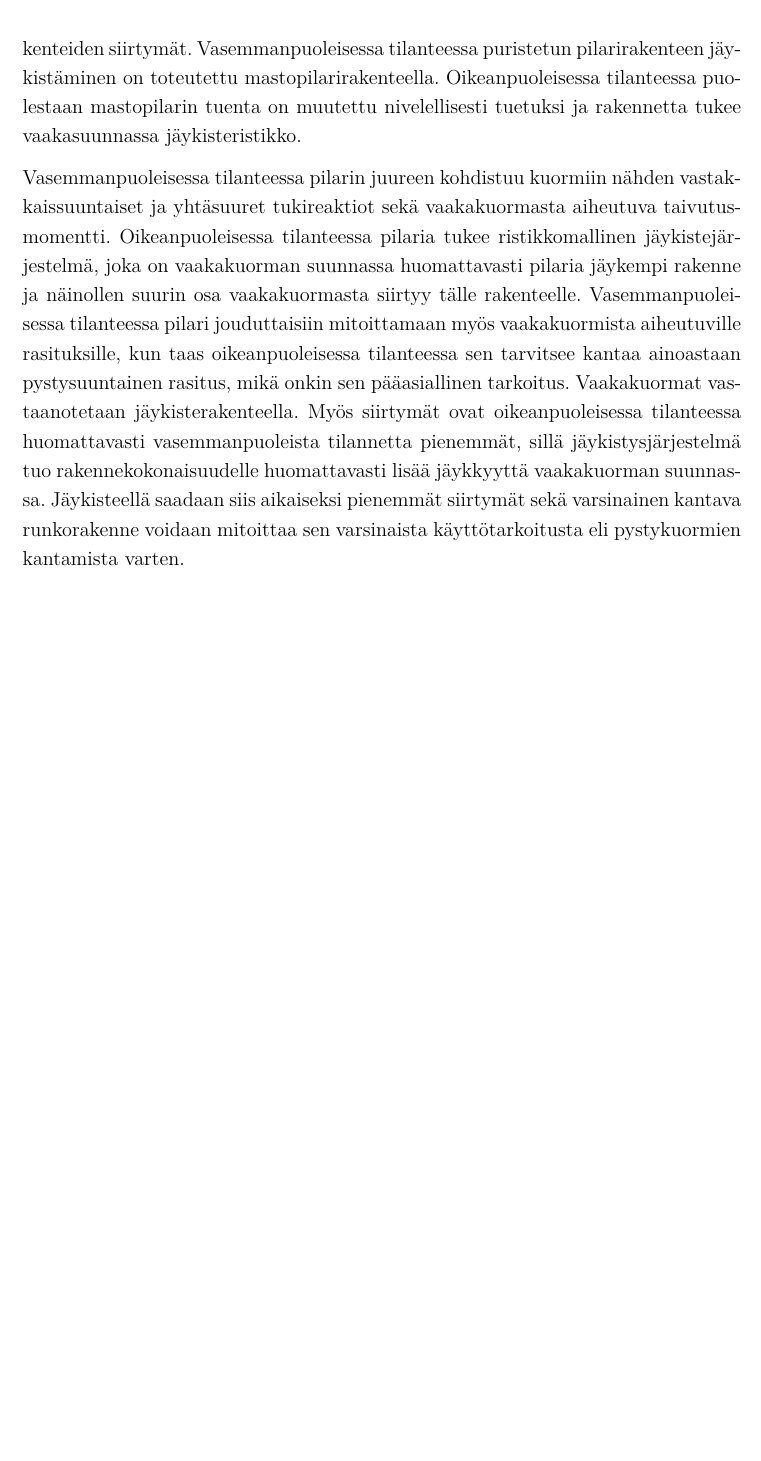
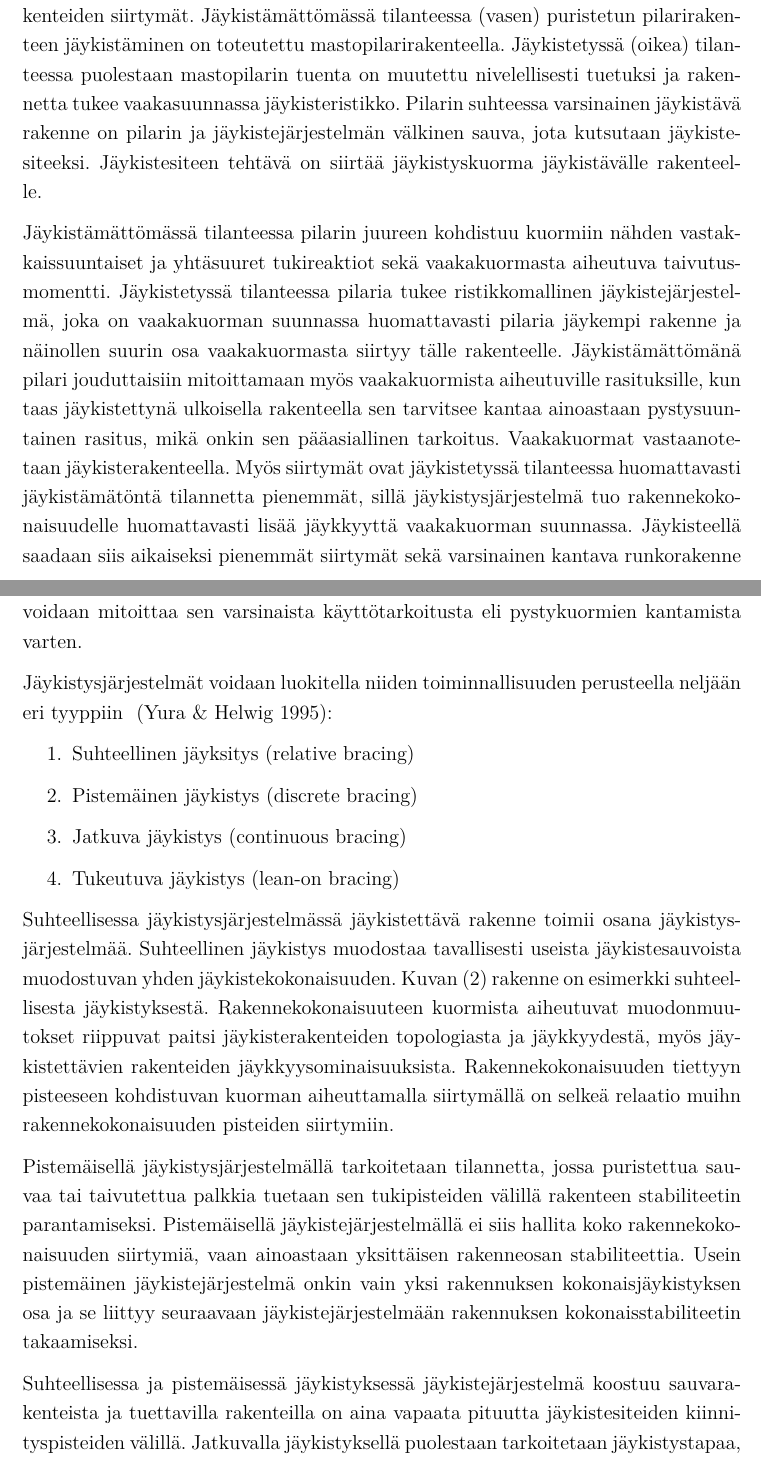
Before and after one commit to juhowee/DI, a LaTeX document (di.tex): part of page 15 of 26 before the commit and two parts of pages 15 and 16 of 28 after it, the two joined at a grey line, cut so that both start at the same text, the shorter picture padded with empty space. Compiled offline with pdfLaTeX.

Commit message:
12.07.2018

```diff
--- a/di.tex
+++ b/di.tex
@@ -450,9 +450,25 @@ Jäykistäminen perustuu rakenteiden mekaniikan otaksumaan, jonka mukaan rakente
 \label{fig:jaykistys_periaate}
 \end{figure}
 
-Kuvassa on esitetty punaisella pilarirakenteeseen vaikuttava ulkoinen pysty- ja vaakakuorma ja vihreällä rakennetta tukevat tukireaktiot. Katkoviivalla on esitetty rakenteiden siirtymät. Vasemmanpuoleisessa tilanteessa puristetun pilarirakenteen jäykistäminen on toteutettu mastopilarirakenteella. Oikeanpuoleisessa tilanteessa puolestaan mastopilarin tuenta on muutettu nivelellisesti tuetuksi ja rakennetta tukee vaakasuunnassa jäykisteristikko.
+Kuvassa on esitetty punaisella pilarirakenteeseen vaikuttava ulkoinen pysty- ja vaakakuorma ja vihreällä rakennetta tukevat tukireaktiot. Katkoviivalla on esitetty rakenteiden siirtymät. Jäykistämättömässä tilanteessa (vasen) puristetun pilarirakenteen jäykistäminen on toteutettu mastopilarirakenteella. Jäykistetyssä (oikea) tilanteessa puolestaan mastopilarin tuenta on muutettu nivelellisesti tuetuksi ja rakennetta tukee vaakasuunnassa jäykisteristikko. Pilarin suhteessa varsinainen jäykistävä rakenne on pilarin ja jäykistejärjestelmän välkinen sauva, jota kutsutaan jäykistesiteeksi. Jäykistesiteen tehtävä on siirtää jäykistyskuorma jäykistävälle rakenteelle.
 
-Vasemmanpuoleisessa tilanteessa pilarin juureen kohdistuu kuormiin nähden vastakkaissuuntaiset ja yhtäsuuret tukireaktiot sekä vaakakuormasta aiheutuva taivutusmomentti. Oikeanpuoleisessa tilanteessa pilaria tukee ristikkomallinen jäykistejärjestelmä, joka on vaakakuorman suunnassa huomattavasti pilaria jäykempi rakenne ja näinollen suurin osa vaakakuormasta siirtyy tälle rakenteelle. Vasemmanpuoleisessa tilanteessa pilari jouduttaisiin mitoittamaan myös vaakakuormista aiheutuville rasituksille, kun taas oikeanpuoleisessa tilanteessa sen tarvitsee kantaa ainoastaan pystysuuntainen rasitus, mikä onkin sen pääasiallinen tarkoitus. Vaakakuormat vastaanotetaan jäykisterakenteella. Myös siirtymät ovat oikeanpuoleisessa tilanteessa huomattavasti vasemmanpuoleista tilannetta pienemmät, sillä jäykistysjärjestelmä tuo rakennekokonaisuudelle huomattavasti lisää jäykkyyttä vaakakuorman suunnassa. Jäykisteellä saadaan siis aikaiseksi pienemmät siirtymät sekä varsinainen kantava runkorakenne voidaan mitoittaa sen varsinaista käyttötarkoitusta eli pystykuormien kantamista varten.
+Jäykistämättömässä tilanteessa pilarin juureen kohdistuu kuormiin nähden vastakkaissuuntaiset ja yhtäsuuret tukireaktiot sekä vaakakuormasta aiheutuva taivutusmomentti. Jäykistetyssä tilanteessa pilaria tukee ristikkomallinen jäykistejärjestelmä, joka on vaakakuorman suunnassa huomattavasti pilaria jäykempi rakenne ja näinollen suurin osa vaakakuormasta siirtyy tälle rakenteelle. Jäykistämättömänä pilari jouduttaisiin mitoittamaan myös vaakakuormista aiheutuville rasituksille, kun taas jäykistettynä ulkoisella rakenteella sen tarvitsee kantaa ainoastaan pystysuuntainen rasitus, mikä onkin sen pääasiallinen tarkoitus. Vaakakuormat vastaanotetaan jäykisterakenteella. Myös siirtymät ovat jäykistetyssä tilanteessa huomattavasti jäykistämätöntä tilannetta pienemmät, sillä jäykistysjärjestelmä tuo rakennekokonaisuudelle huomattavasti lisää jäykkyyttä vaakakuorman suunnassa. Jäykisteellä saadaan siis aikaiseksi pienemmät siirtymät sekä varsinainen kantava runkorakenne voidaan mitoittaa sen varsinaista käyttötarkoitusta eli pystykuormien kantamista varten.
+
+Jäykistysjärjestelmät voidaan luokitella niiden toiminnallisuuden perusteella neljään eri tyyppiin \parencite{yura}:
+
+\begin{enumerate}
+\item Suhteellinen jäyksitys (relative bracing)
+\item Pistemäinen jäykistys (discrete bracing)
+\item Jatkuva jäykistys (continuous bracing)
+\item Tukeutuva jäykistys (lean-on bracing)
+\end{enumerate}
+
+Suhteellisessa jäykistysjärjestelmässä jäykistettävä rakenne toimii osana jäykistysjärjestelmää. Suhteellinen jäykistys muodostaa tavallisesti useista jäykistesauvoista muodostuvan yhden jäykistekokonaisuuden. Kuvan (\ref{fig:jaykistys_periaate}) rakenne on esimerkki suhteellisesta jäykistyksestä. Rakennekokonaisuuteen kuormista aiheutuvat muodonmuutokset riippuvat paitsi jäykisterakenteiden topologiasta ja jäykkyydestä, myös jäykistettävien rakenteiden jäykkyysominaisuuksista. Rakennekokonaisuuden tiettyyn pisteeseen kohdistuvan kuorman aiheuttamalla siirtymällä on selkeä relaatio muihn rakennekokonaisuuden pisteiden siirtymiin.
+
+Pistemäisellä jäykistysjärjestelmällä tarkoitetaan tilannetta, jossa puristettua sauvaa tai taivutettua palkkia tuetaan sen tukipisteiden välillä rakenteen stabiliteetin parantamiseksi. Pistemäisellä jäykistejärjestelmällä ei siis hallita koko rakennekokonaisuuden siirtymiä, vaan ainoastaan yksittäisen rakenneosan stabiliteettia. Usein pistemäinen jäykistejärjestelmä onkin vain yksi rakennuksen kokonaisjäykistyksen osa ja se liittyy seuraavaan jäykistejärjestelmään rakennuksen kokonaisstabiliteetin takaamiseksi.
+
+Suhteellisessa ja pistemäisessä jäykistyksessä jäykistejärjestelmä koostuu sauvarakenteista ja tuettavilla rakenteilla on aina vapaata pituutta jäykistesiteiden kiinnityspisteiden välillä. Jatkuvalla jäykistyksellä puolestaan tarkoitetaan jäykistystapaa, jossa tuettava sauva sidotaan johonkin jatkuvaan rakenteeseen siten, että tukematonta pituutta stabiliteetin menetykselle ei ole tai se on sauvan kokonaispituuteen nähden todella pieni. Käytännön rakenteissa tämä tarkoittaa levyrakenteilla jäykistämistä.
+
 
 
 \subsection{Jäykisteen jäykkyyden ja lujuuden välinen yhteys}
```
Also changed, not shown: biblio.bib (+13 -0 lines), di.bbl, di.pdf, di.tex (16 more changed lines), 6 other files.
